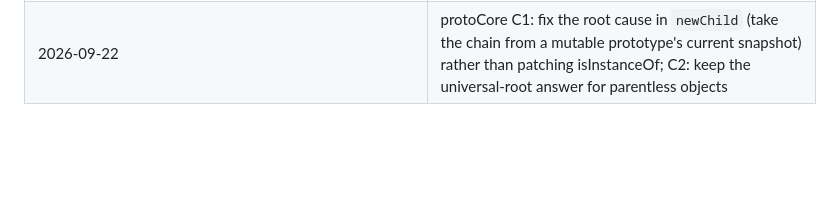
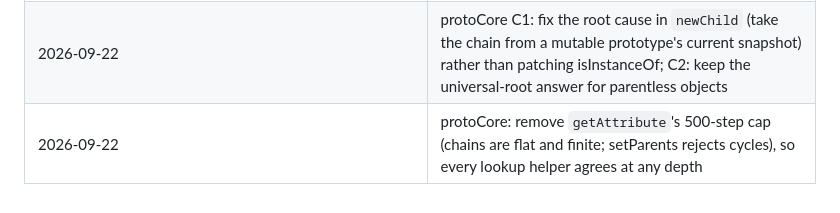
Before and after one commit to gamarino/protoScala, a Markdown page: docs/DECISIONS-LOG.md, the part around the change. Rendered like a GitHub page; blank space fills up the shorter version.

Commit message:
docs: remove getAttribute depth cap decision
Co-Authored-By: Claude Opus 5 (1M context) <noreply@anthropic.com>

```diff
--- a/docs/DECISIONS-LOG.md
+++ b/docs/DECISIONS-LOG.md
@@ -44,3 +44,4 @@ it tomorrow"); the maintainer reviews them and may reverse any of them.
 | 2026-09-22 | `setParents` flattens the chain (explicit parents in order, then missing ancestors appended); `isInstanceOf` becomes a pure linear walk; two pre-existing `isInstanceOf` bugs fixed (non-first parents, mutable snapshots) — embedder suites to run before merge | maintainer |
 | 2026-09-22 | protoCore merge (ProtoMap + isInstanceOf/setParents fixes) is versioned **2.0.0 with SOVERSION 2** (ABI and behaviour change); then rebuild, check and fix protoPython, protoJS, protoST, protoClojure and protoScala, and push everything | maintainer |
 | 2026-09-22 | protoCore C1: fix the root cause in `newChild` (take the chain from a mutable prototype's current snapshot) rather than patching isInstanceOf; C2: keep the universal-root answer for parentless objects | maintainer |
+| 2026-09-22 | protoCore: remove `getAttribute`'s 500-step cap (chains are flat and finite; setParents rejects cycles), so every lookup helper agrees at any depth | maintainer |
```
